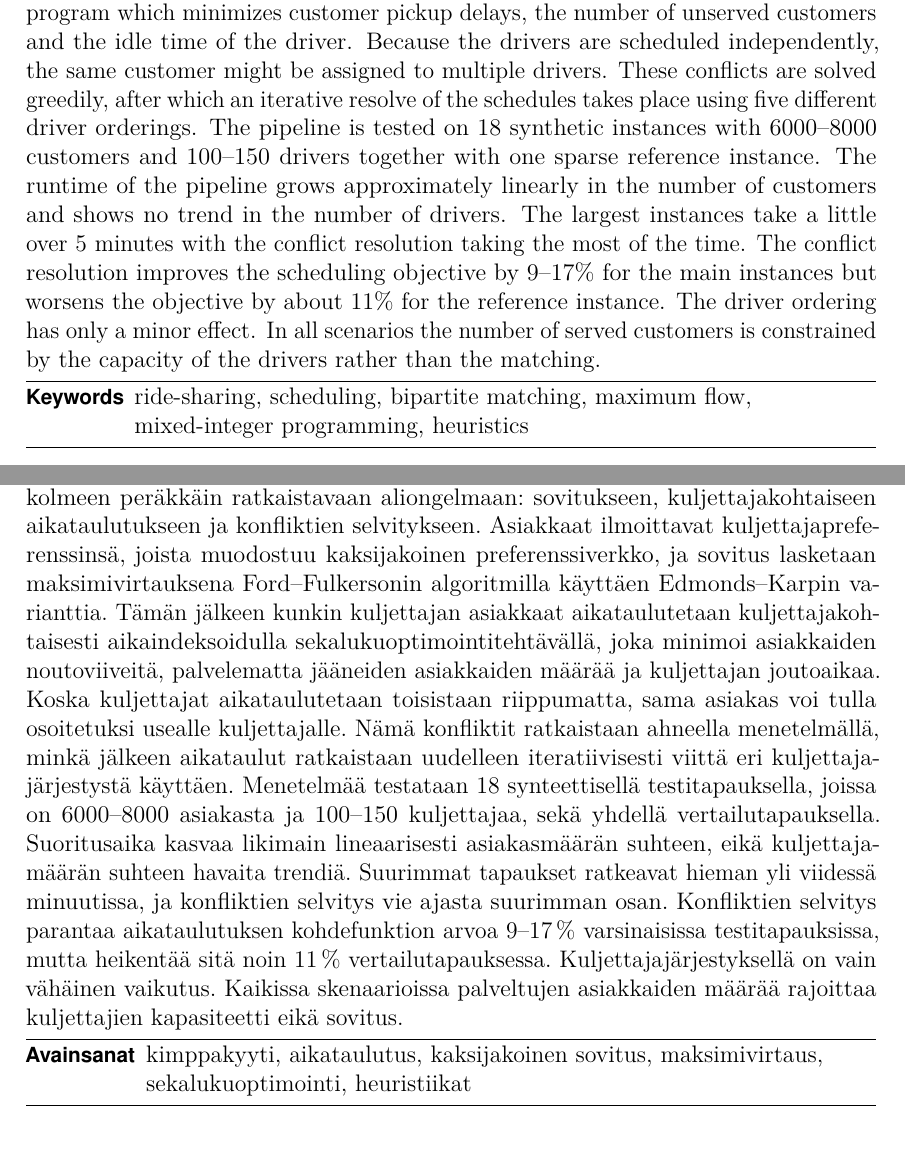
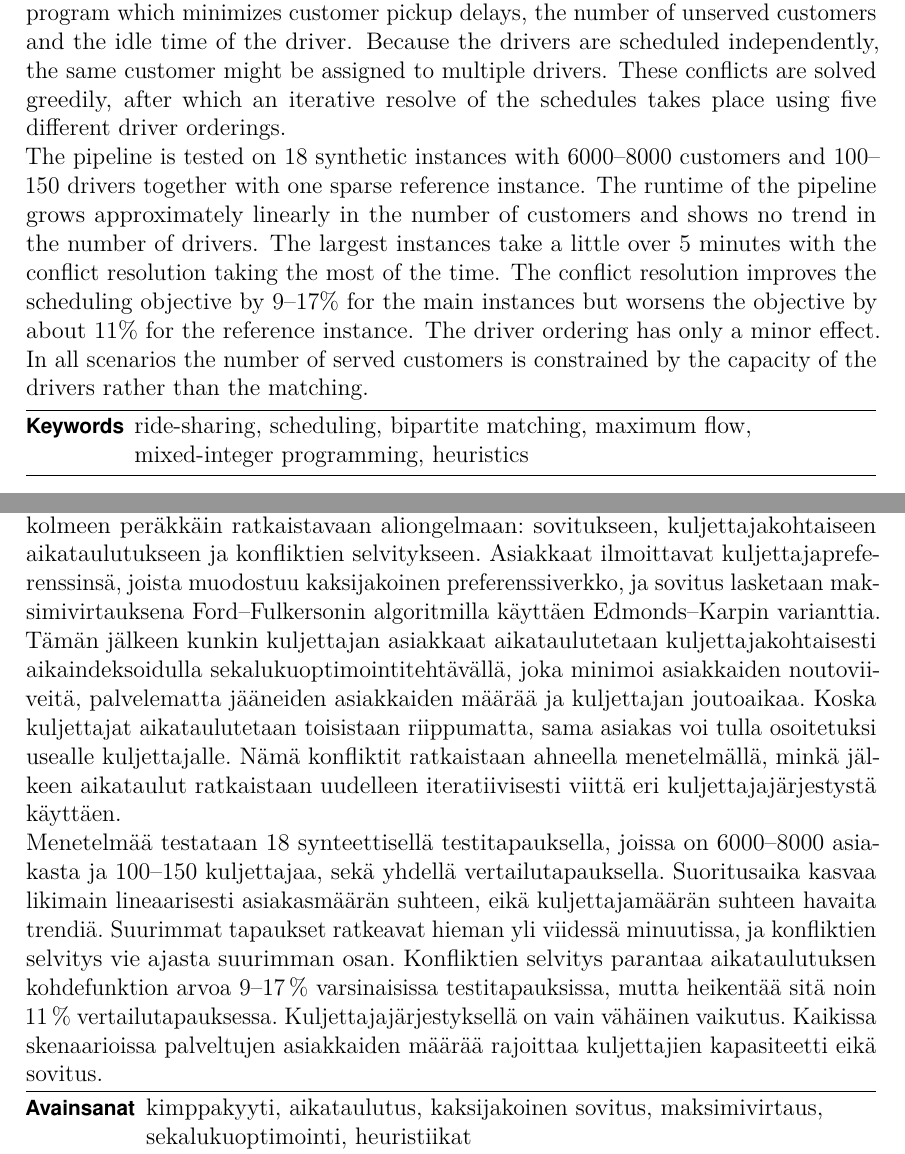
Before and after one commit to aapolaakkio/thesis, a LaTeX thesis (main.tex): two parts of pages 3 and 4 of 25, joined at a grey line, cut so that both start at the same text. Compiled offline with pdfLaTeX.

Commit message:
Updates from Overleaf

```diff
--- a/main.tex
+++ b/main.tex
@@ -326,7 +326,7 @@
 %% myös tiivistelmälomakkeeseen. Kirjoita tämä tiivistelmä työn kielellä.
 %%
 \thesisabstract{
-Ride-sharing platforms have to choose which customer is served by which driver and when each ride starts. Both of these decisions are difficult combinatorial optimization problems, and they constrain each other, making solving them jointly costly at real-world instance sizes. This thesis decomposes the problem into three subproblems that are solved in sequence: matching, per-driver scheduling and conflict resolution. Customers give their preferences for a driver, which forms a bipartite preference graph, and the matching is calculated as a maximum flow with the Ford--Fulkerson algorithm using the Edmonds-Karp variant. Customers of each driver are then scheduled independently for each driver using a time-indexed mixed-integer linear program which minimizes customer pickup delays, the number of unserved customers and the idle time of the driver. Because the drivers are scheduled independently, the same customer might be assigned to multiple drivers. These conflicts are solved greedily, after which an iterative resolve of the schedules takes place using five different driver orderings.
+Ride-sharing platforms have to choose which customer is served by which driver and when each ride starts. Both of these decisions are difficult combinatorial optimization problems, and they constrain each other, making solving them jointly costly at real-world instance sizes. This thesis decomposes the problem into three subproblems that are solved in sequence: matching, per-driver scheduling and conflict resolution. Customers give their preferences for a driver, which forms a bipartite preference graph, and the matching is calculated as a maximum flow with the Ford--Fulkerson algorithm using the Edmonds-Karp variant. Customers of each driver are then scheduled independently for each driver using a time-indexed mixed-integer linear program which minimizes customer pickup delays, the number of unserved customers and the idle time of the driver. Because the drivers are scheduled independently, the same customer might be assigned to multiple drivers. These conflicts are solved greedily, after which an iterative resolve of the schedules takes place using five different driver orderings.\\
 The pipeline is tested on 18 synthetic instances with 6000--8000 customers and 100--150 drivers together with one sparse reference instance. The runtime of the pipeline grows approximately linearly in the number of customers and shows no trend in the number of drivers. The largest instances take a little over 5 minutes with the conflict resolution taking the most of the time. The conflict resolution improves the scheduling objective by 9--17\% for the main instances but worsens the objective by about 11\% for the reference instance. The driver ordering has only a minor effect. In all scenarios the number of served customers is constrained by the capacity of the drivers rather than the matching.
 }
 %%
@@ -441,7 +441,7 @@ All other rights are reserved.
 \keywords{kimppakyyti, aikataulutus, kaksijakoinen sovitus, maksimivirtaus, sekalukuoptimointi, heuristiikat}
 %% Tiivistelmän tekstiosa
 \begin{abstractpage}[finnish] % finnish/swedish/english tarpeen mukaan
-Kimppakyytipalveluiden on valittava, mikä kuljettaja palvelee mitäkin asiakasta ja milloin mikäkin kyyti alkaa. Molemmat päätökset ovat vaikeita kombinatorisia optimointiongelmia, ja ne rajoittavat toisiaan, mikä tekee niiden yhtäaikaisesta ratkaisemisesta raskasta todellisen kokoisissa tapauksissa. Tässä työssä ongelma jaetaan kolmeen peräkkäin ratkaistavaan aliongelmaan: sovitukseen, kuljettajakohtaiseen aikataulutukseen ja konfliktien selvitykseen. Asiakkaat ilmoittavat kuljettajapreferenssinsä, joista muodostuu kaksijakoinen preferenssiverkko, ja sovitus lasketaan maksimivirtauksena Ford--Fulkersonin algoritmilla käyttäen Edmonds--Karpin varianttia. Tämän jälkeen kunkin kuljettajan asiakkaat aikataulutetaan kuljettajakohtaisesti aikaindeksoidulla sekalukuoptimointitehtävällä, joka minimoi asiakkaiden noutoviiveitä, palvelematta jääneiden asiakkaiden määrää ja kuljettajan joutoaikaa. Koska kuljettajat aikataulutetaan toisistaan riippumatta, sama asiakas voi tulla osoitetuksi usealle kuljettajalle. Nämä konfliktit ratkaistaan ahneella menetelmällä, minkä jälkeen aikataulut ratkaistaan uudelleen iteratiivisesti viittä eri kuljettajajärjestystä käyttäen.
+Kimppakyytipalveluiden on valittava, mikä kuljettaja palvelee mitäkin asiakasta ja milloin mikäkin kyyti alkaa. Molemmat päätökset ovat vaikeita kombinatorisia optimointiongelmia, ja ne rajoittavat toisiaan, mikä tekee niiden yhtäaikaisesta ratkaisemisesta raskasta todellisen kokoisissa tapauksissa. Tässä työssä ongelma jaetaan kolmeen peräkkäin ratkaistavaan aliongelmaan: sovitukseen, kuljettajakohtaiseen aikataulutukseen ja konfliktien selvitykseen. Asiakkaat ilmoittavat kuljettajapreferenssinsä, joista muodostuu kaksijakoinen preferenssiverkko, ja sovitus lasketaan maksimivirtauksena Ford--Fulkersonin algoritmilla käyttäen Edmonds--Karpin varianttia. Tämän jälkeen kunkin kuljettajan asiakkaat aikataulutetaan kuljettajakohtaisesti aikaindeksoidulla sekalukuoptimointitehtävällä, joka minimoi asiakkaiden noutoviiveitä, palvelematta jääneiden asiakkaiden määrää ja kuljettajan joutoaikaa. Koska kuljettajat aikataulutetaan toisistaan riippumatta, sama asiakas voi tulla osoitetuksi usealle kuljettajalle. Nämä konfliktit ratkaistaan ahneella menetelmällä, minkä jälkeen aikataulut ratkaistaan uudelleen iteratiivisesti viittä eri kuljettajajärjestystä käyttäen.\\
 Menetelmää testataan 18 synteettisellä testitapauksella, joissa on 6000--8000 asiakasta ja 100--150 kuljettajaa, sekä yhdellä vertailutapauksella. Suoritusaika kasvaa likimain lineaarisesti asiakasmäärän suhteen, eikä kuljettajamäärän suhteen havaita trendiä. Suurimmat tapaukset ratkeavat hieman yli viidessä minuutissa, ja konfliktien selvitys vie ajasta suurimman osan. Konfliktien selvitys parantaa aikataulutuksen kohdefunktion arvoa 9--17\,\% varsinaisissa testitapauksissa, mutta heikentää sitä noin 11\,\% vertailutapauksessa. Kuljettajajärjestyksellä on vain vähäinen vaikutus. Kaikissa skenaarioissa palveltujen asiakkaiden määrää rajoittaa kuljettajien kapasiteetti eikä sovitus.
 \end{abstractpage}
 
```
